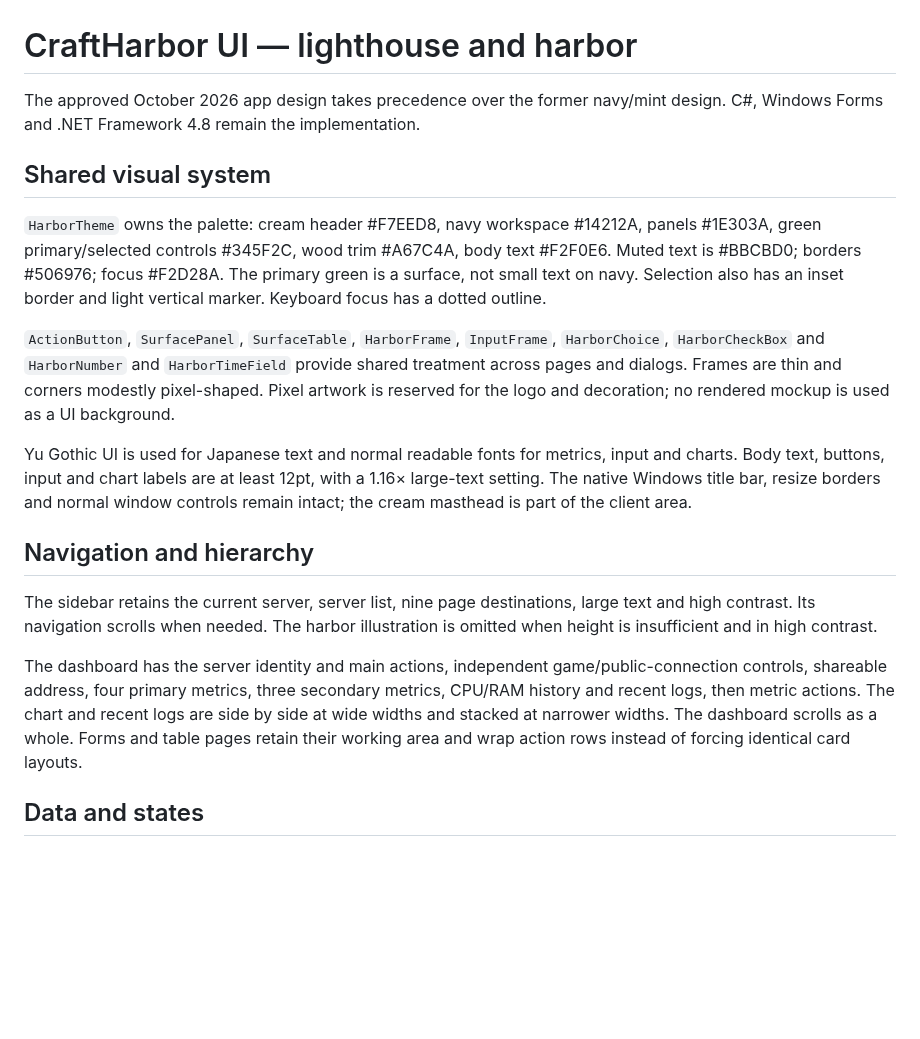
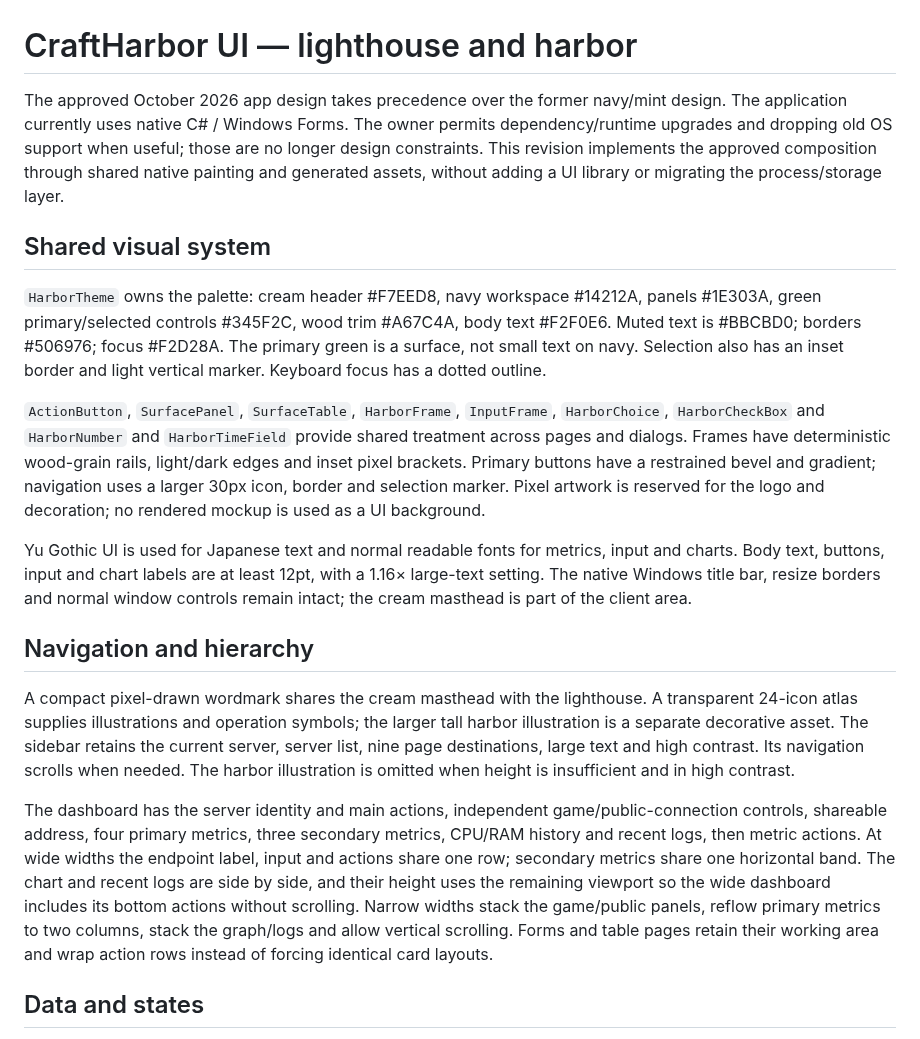
Before and after one commit to g-kari/craftharbor, a Markdown page: docs/DESIGN.md, the part around the change. GitHub-like rendering; blank space fills up the shorter version.

```diff
--- a/docs/DESIGN.md
+++ b/docs/DESIGN.md
@@ -1,20 +1,20 @@
 # CraftHarbor UI — lighthouse and harbor
 
-The approved October 2026 app design takes precedence over the former navy/mint design. C#, Windows Forms and .NET Framework 4.8 remain the implementation.
+The approved October 2026 app design takes precedence over the former navy/mint design. The application currently uses native C# / Windows Forms. The owner permits dependency/runtime upgrades and dropping old OS support when useful; those are no longer design constraints. This revision implements the approved composition through shared native painting and generated assets, without adding a UI library or migrating the process/storage layer.
 
 ## Shared visual system
 
 `HarborTheme` owns the palette: cream header #F7EED8, navy workspace #14212A, panels #1E303A, green primary/selected controls #345F2C, wood trim #A67C4A, body text #F2F0E6. Muted text is #BBCBD0; borders #506976; focus #F2D28A. The primary green is a surface, not small text on navy. Selection also has an inset border and light vertical marker. Keyboard focus has a dotted outline.
 
-`ActionButton`, `SurfacePanel`, `SurfaceTable`, `HarborFrame`, `InputFrame`, `HarborChoice`, `HarborCheckBox` and `HarborNumber` and `HarborTimeField` provide shared treatment across pages and dialogs. Frames are thin and corners modestly pixel-shaped. Pixel artwork is reserved for the logo and decoration; no rendered mockup is used as a UI background.
+`ActionButton`, `SurfacePanel`, `SurfaceTable`, `HarborFrame`, `InputFrame`, `HarborChoice`, `HarborCheckBox` and `HarborNumber` and `HarborTimeField` provide shared treatment across pages and dialogs. Frames have deterministic wood-grain rails, light/dark edges and inset pixel brackets. Primary buttons have a restrained bevel and gradient; navigation uses a larger 30px icon, border and selection marker. Pixel artwork is reserved for the logo and decoration; no rendered mockup is used as a UI background.
 
 Yu Gothic UI is used for Japanese text and normal readable fonts for metrics, input and charts. Body text, buttons, input and chart labels are at least 12pt, with a 1.16× large-text setting. The native Windows title bar, resize borders and normal window controls remain intact; the cream masthead is part of the client area.
 
 ## Navigation and hierarchy
 
-The sidebar retains the current server, server list, nine page destinations, large text and high contrast. Its navigation scrolls when needed. The harbor illustration is omitted when height is insufficient and in high contrast.
+A compact pixel-drawn wordmark shares the cream masthead with the lighthouse. A transparent 24-icon atlas supplies illustrations and operation symbols; the larger tall harbor illustration is a separate decorative asset. The sidebar retains the current server, server list, nine page destinations, large text and high contrast. Its navigation scrolls when needed. The harbor illustration is omitted when height is insufficient and in high contrast.
 
-The dashboard has the server identity and main actions, independent game/public-connection controls, shareable address, four primary metrics, three secondary metrics, CPU/RAM history and recent logs, then metric actions. The chart and recent logs are side by side at wide widths and stacked at narrower widths. The dashboard scrolls as a whole. Forms and table pages retain their working area and wrap action rows instead of forcing identical card layouts.
+The dashboard has the server identity and main actions, independent game/public-connection controls, shareable address, four primary metrics, three secondary metrics, CPU/RAM history and recent logs, then metric actions. At wide widths the endpoint label, input and actions share one row; secondary metrics share one horizontal band. The chart and recent logs are side by side, and their height uses the remaining viewport so the wide dashboard includes its bottom actions without scrolling. Narrow widths stack the game/public panels, reflow primary metrics to two columns, stack the graph/logs and allow vertical scrolling. Forms and table pages retain their working area and wrap action rows instead of forcing identical card layouts.
 
 ## Data and states
 
```
Also changed, not shown: assets/ARTWORK.md (+2 -0 lines), docs/UI_COMPARISON.md (added, +48 -0 lines), docs/UI_VERIFICATION.md (+8 -6 lines), docs/images/console-narrow.jpg (added), docs/images/dashboard-before-refinement.png (added), docs/images/dashboard-narrow-native.png, docs/images/dashboard-wide.png, docs/images/graph-high-contrast-native.png, 1 other file.
